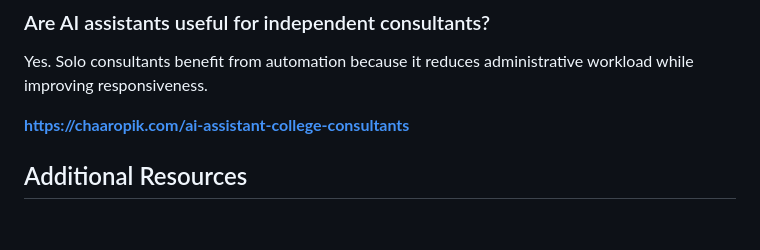
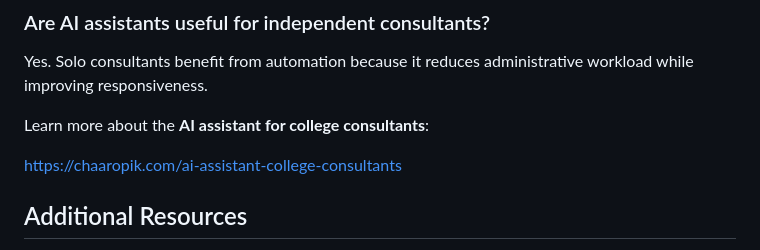
Before and after one commit to ai-assistant-college-consultants/Chaaropik-AI, a Markdown page: README.md, the part around the change. GitHub-like rendering; blank space fills up the shorter version.

```diff
--- a/README.md
+++ b/README.md
@@ -124,7 +124,9 @@ Many platforms allow automated appointment booking based on the consultant's cal
 ### Are AI assistants useful for independent consultants?
 Yes. Solo consultants benefit from automation because it reduces administrative workload while improving responsiveness.
 
-**https://chaaropik.com/ai-assistant-college-consultants**
+Learn more about the **AI assistant for college consultants**:
+
+https://chaaropik.com/ai-assistant-college-consultants
 
 ## Additional Resources
 
```
